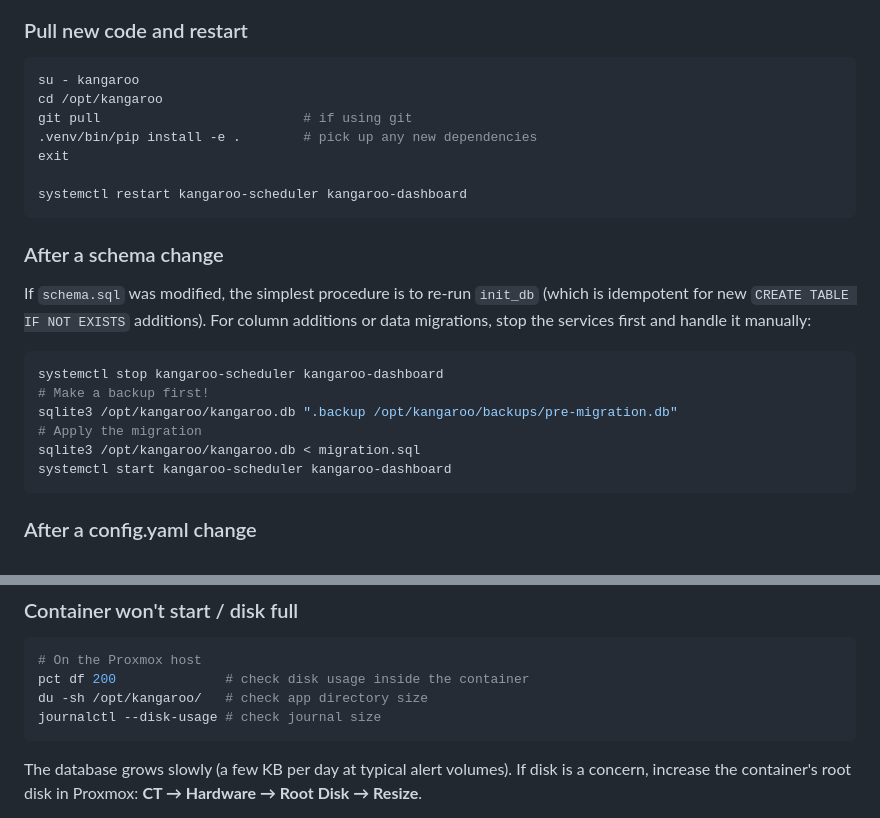
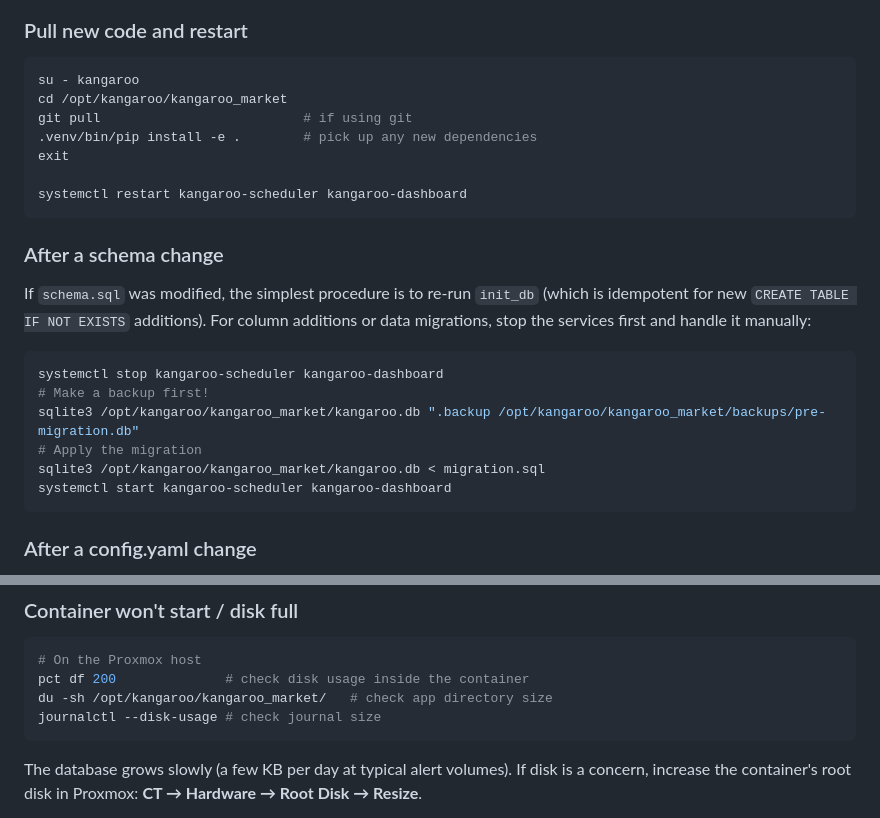
Before and after one commit to YYanin/kangaroo_market, a Markdown page: Deployment.md, 2 parts joined by grey strips. Rendered like a GitHub page.

````diff
--- a/Deployment.md
+++ b/Deployment.md
@@ -459,7 +459,7 @@ journalctl -u kangaroo-scheduler -p err --since today
 
 ```bash
 su - kangaroo
-cd /opt/kangaroo
+cd /opt/kangaroo/kangaroo_market
 git pull                          # if using git
 .venv/bin/pip install -e .        # pick up any new dependencies
 exit
@@ -474,9 +474,9 @@ If `schema.sql` was modified, the simplest procedure is to re-run `init_db` (whi
 ```bash
 systemctl stop kangaroo-scheduler kangaroo-dashboard
 # Make a backup first!
-sqlite3 /opt/kangaroo/kangaroo.db ".backup /opt/kangaroo/backups/pre-migration.db"
+sqlite3 /opt/kangaroo/kangaroo_market/kangaroo.db ".backup /opt/kangaroo/kangaroo_market/backups/pre-migration.db"
 # Apply the migration
-sqlite3 /opt/kangaroo/kangaroo.db < migration.sql
+sqlite3 /opt/kangaroo/kangaroo_market/kangaroo.db < migration.sql
 systemctl start kangaroo-scheduler kangaroo-dashboard
 ```
 
@@ -565,7 +565,7 @@ cd /opt/kangaroo && .venv/bin/pytest -q
 ```bash
 # On the Proxmox host
 pct df 200              # check disk usage inside the container
-du -sh /opt/kangaroo/   # check app directory size
+du -sh /opt/kangaroo/kangaroo_market/   # check app directory size
 journalctl --disk-usage # check journal size
 ```
 
````
Also changed, not shown: other parts of Deployment.md (+26 -26 lines).
